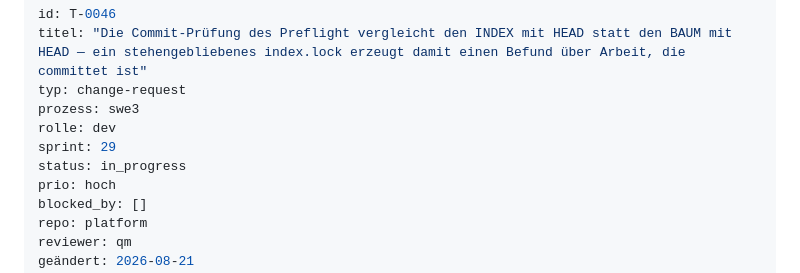
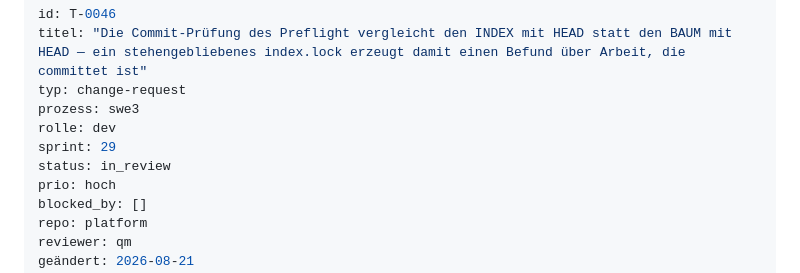
Before and after one commit to DiOflOrds/platform, a Markdown page: tickets/T-0046.md, the part around the change. Drawn GitHub-style.

Commit message:
platform/T-0046 -> in_review: Review durch qm (Reviewer != Autor laut Ticketfeld)

```diff
--- a/tickets/T-0046.md
+++ b/tickets/T-0046.md
@@ -5,7 +5,7 @@ typ: change-request
 prozess: swe3
 rolle: dev
 sprint: 29
-status: in_progress
+status: in_review
 prio: hoch
 blocked_by: []
 repo: platform
```
